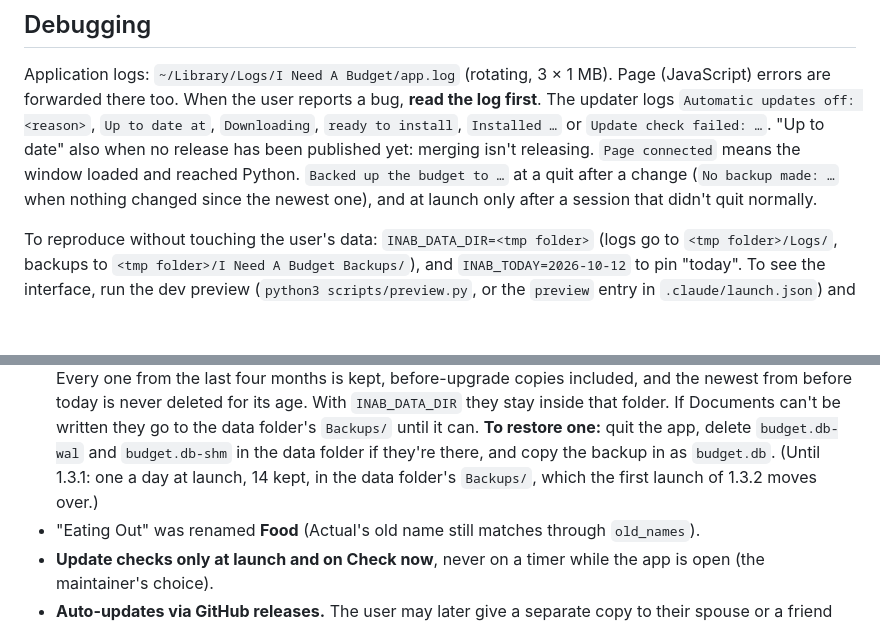
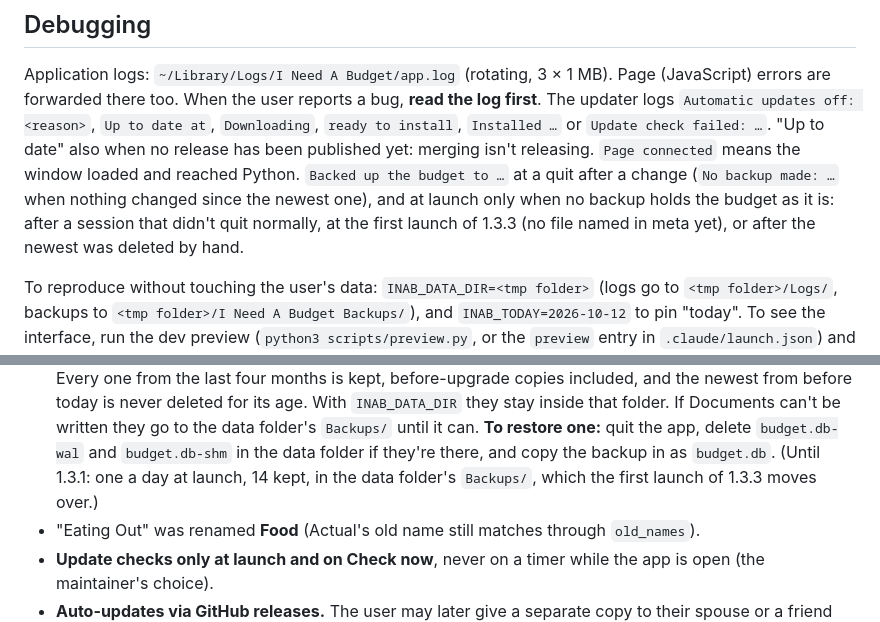
Before and after one commit to DigitalN/I-Need-A-Budget, a Markdown page: .claude/CLAUDE.md, 2 parts joined by grey strips. Drawn GitHub-style; blank space fills up the shorter version.

Commit message:
CLAUDE.md: the release the backups ship in, and every reason a launch backs up
Two fixes from the review of #134. 1.3.2 was never released, so the backups
first ship in 1.3.3. A launch also makes a backup when no backup holds the
budget as it is (the first launch with no file named in meta, or the newest
deleted by hand), not only after a session that didn't quit normally: the
Debugging line would have made that first launch look like a crash.

Co-Authored-By: Claude Sonnet 5.5 <noreply@anthropic.com>

```diff
--- a/.claude/CLAUDE.md
+++ b/.claude/CLAUDE.md
@@ -48,7 +48,9 @@ first**. The updater logs `Automatic updates off: <reason>`, `Up to date at`,
 also when no release has been published yet: merging isn't releasing.
 `Page connected` means the window loaded and reached Python. `Backed up the budget to …`
 at a quit after a change (`No backup made: …` when nothing changed since the newest one),
-and at launch only after a session that didn't quit normally.
+and at launch only when no backup holds the budget as it is: after a session that didn't
+quit normally, at the first launch of 1.3.3 (no file named in meta yet), or after the
+newest was deleted by hand.
 
 To reproduce without touching the user's data: `INAB_DATA_DIR=<tmp folder>` (logs go to
 `<tmp folder>/Logs/`, backups to `<tmp folder>/I Need A Budget Backups/`), and `INAB_TODAY=2026-10-12` to pin "today". To see the interface,
@@ -557,7 +559,7 @@ Don't undo these without asking:
   written they go to the data folder's `Backups/` until it can. **To restore one:** quit
   the app, delete `budget.db-wal` and `budget.db-shm` in the data folder if they're
   there, and copy the backup in as `budget.db`. (Until 1.3.1: one a day at launch, 14
-  kept, in the data folder's `Backups/`, which the first launch of 1.3.2 moves over.)
+  kept, in the data folder's `Backups/`, which the first launch of 1.3.3 moves over.)
 - "Eating Out" was renamed **Food** (Actual's old name still matches through `old_names`).
 - **Update checks only at launch and on Check now**, never on a timer while the app is
   open (the maintainer's choice).
```
